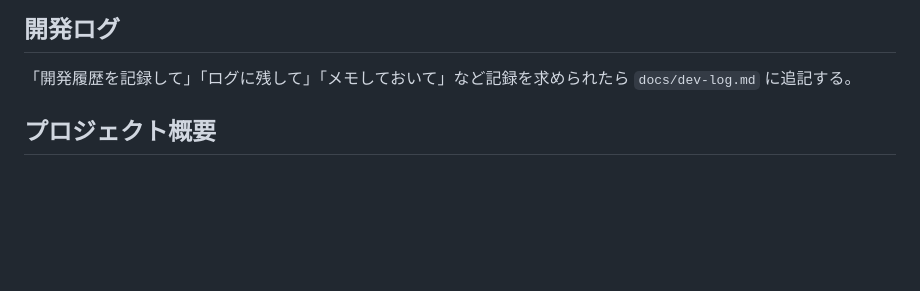
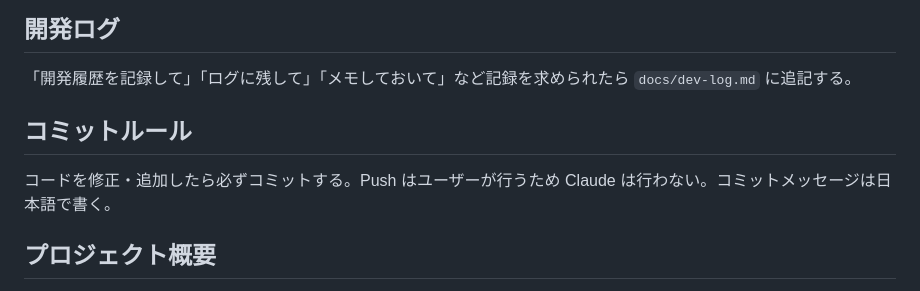
Before and after one commit to twoweller-hub/workoutlog2, a Markdown page: CLAUDE.md, the part around the change. Rendered like a GitHub page; blank space fills up the shorter version.

Commit message:
CLAUDE.md にコミットルールを追記
Co-Authored-By: Claude Sonnet 4.6 <noreply@anthropic.com>

```diff
--- a/CLAUDE.md
+++ b/CLAUDE.md
@@ -3,6 +3,10 @@
 ## 開発ログ
 
 「開発履歴を記録して」「ログに残して」「メモしておいて」など記録を求められたら `docs/dev-log.md` に追記する。
+
+## コミットルール
+
+コードを修正・追加したら必ずコミットする。Push はユーザーが行うため Claude は行わない。コミットメッセージは日本語で書く。
 
 ## プロジェクト概要
 
```
